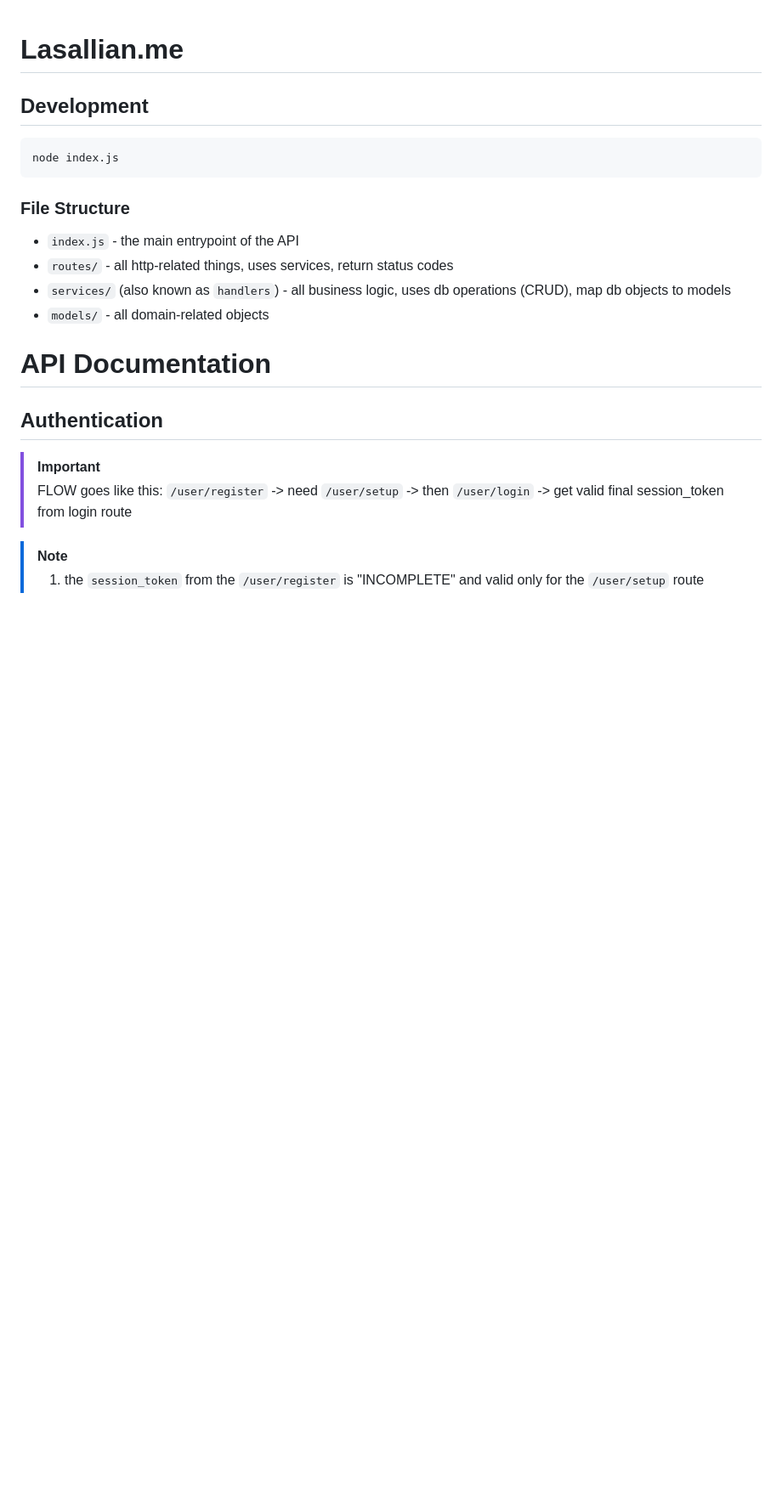
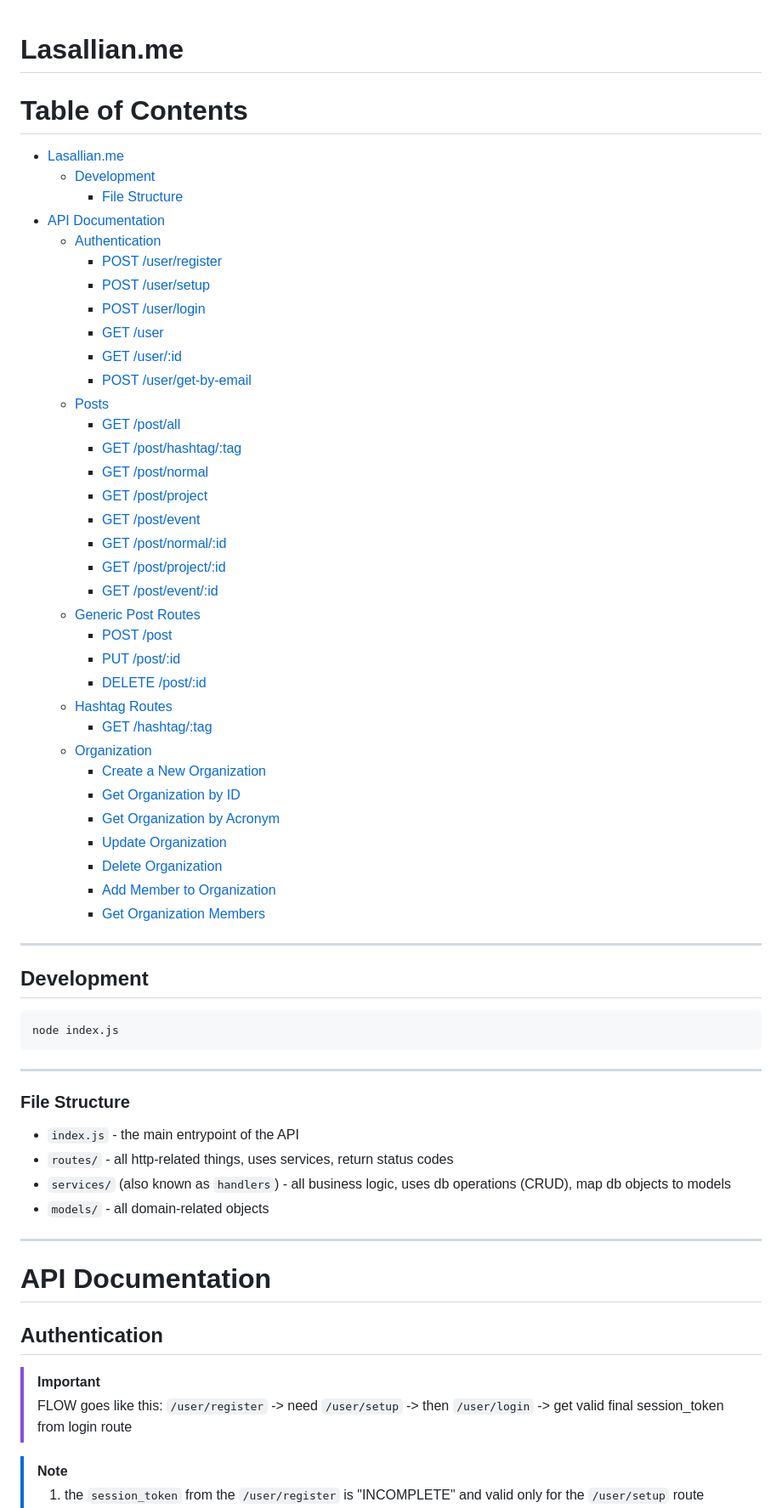
Before and after one commit to zelkim/lasallian.me, a Markdown page: README.md, the part around the change. Shown at 85% size. GitHub-like rendering; blank space fills up the shorter version.

Commit message:
docs: add table of contents

````diff
--- a/README.md
+++ b/README.md
@@ -1,10 +1,51 @@
 # Lasallian.me
 
+# Table of Contents
+
+- [Lasallian.me](#lasallianme)
+  - [Development](#development)
+    - [File Structure](#file-structure)
+- [API Documentation](#api-documentation)
+  - [Authentication](#authentication)
+    - [POST /user/register](#post-userregister)
+    - [POST /user/setup](#post-usersetup)
+    - [POST /user/login](#post-userlogin)
+    - [GET /user](#get-user)
+    - [GET /user/:id](#get-userid)
+    - [POST /user/get-by-email](#post-userget-by-email)
+  - [Posts](#posts)
+    - [GET /post/all](#get-postall)
+    - [GET /post/hashtag/:tag](#get-posthashtagtag)
+    - [GET /post/normal](#get-postnormal)
+    - [GET /post/project](#get-postproject)
+    - [GET /post/event](#get-postevent)
+    - [GET /post/normal/:id](#get-postnormalid)
+    - [GET /post/project/:id](#get-postprojectid)
+    - [GET /post/event/:id](#get-posteventid)
+  - [Generic Post Routes](#generic-post-routes)
+    - [POST /post](#post-post)
+    - [PUT /post/:id](#put-postid)
+    - [DELETE /post/:id](#delete-postid)
+  - [Hashtag Routes](#hashtag-routes)
+    - [GET /hashtag/:tag](#get-hashtagtag)
+  - [Organization](#organization)
+    - [Create a New Organization](#create-a-new-organization)
+    - [Get Organization by ID](#get-organization-by-id)
+    - [Get Organization by Acronym](#get-organization-by-acronym)
+    - [Update Organization](#update-organization)
+    - [Delete Organization](#delete-organization)
+    - [Add Member to Organization](#add-member-to-organization)
+    - [Get Organization Members](#get-organization-members)
+
+---
+
 ## Development
 
 ```bash
 node index.js
 ```
+
+---
 
 ### File Structure
 
@@ -12,6 +53,8 @@ node index.js
 - `routes/` - all http-related things, uses services, return status codes
 - `services/` (also known as `handlers`) - all business logic, uses db operations (CRUD), map db objects to models
 - `models/` - all domain-related objects
+
+---
 
 # API Documentation
 
````
